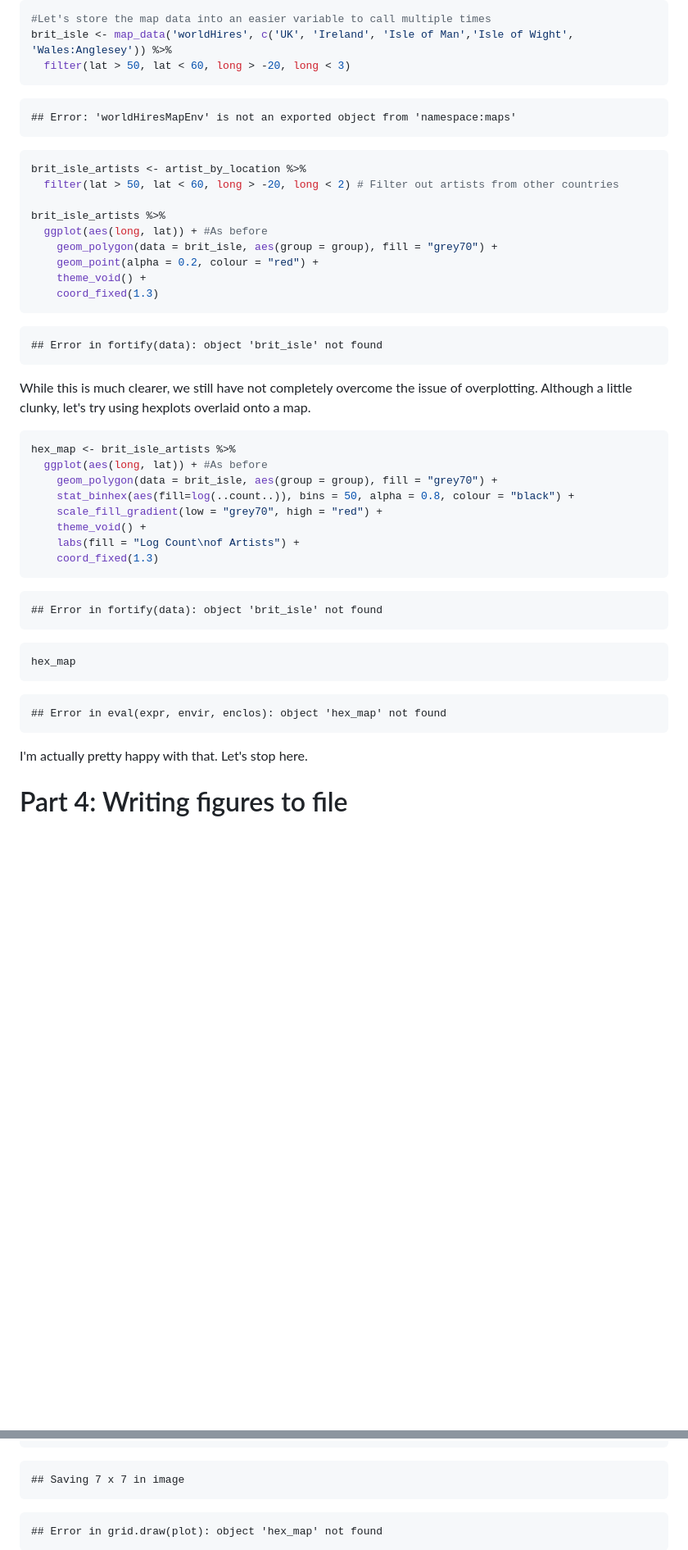
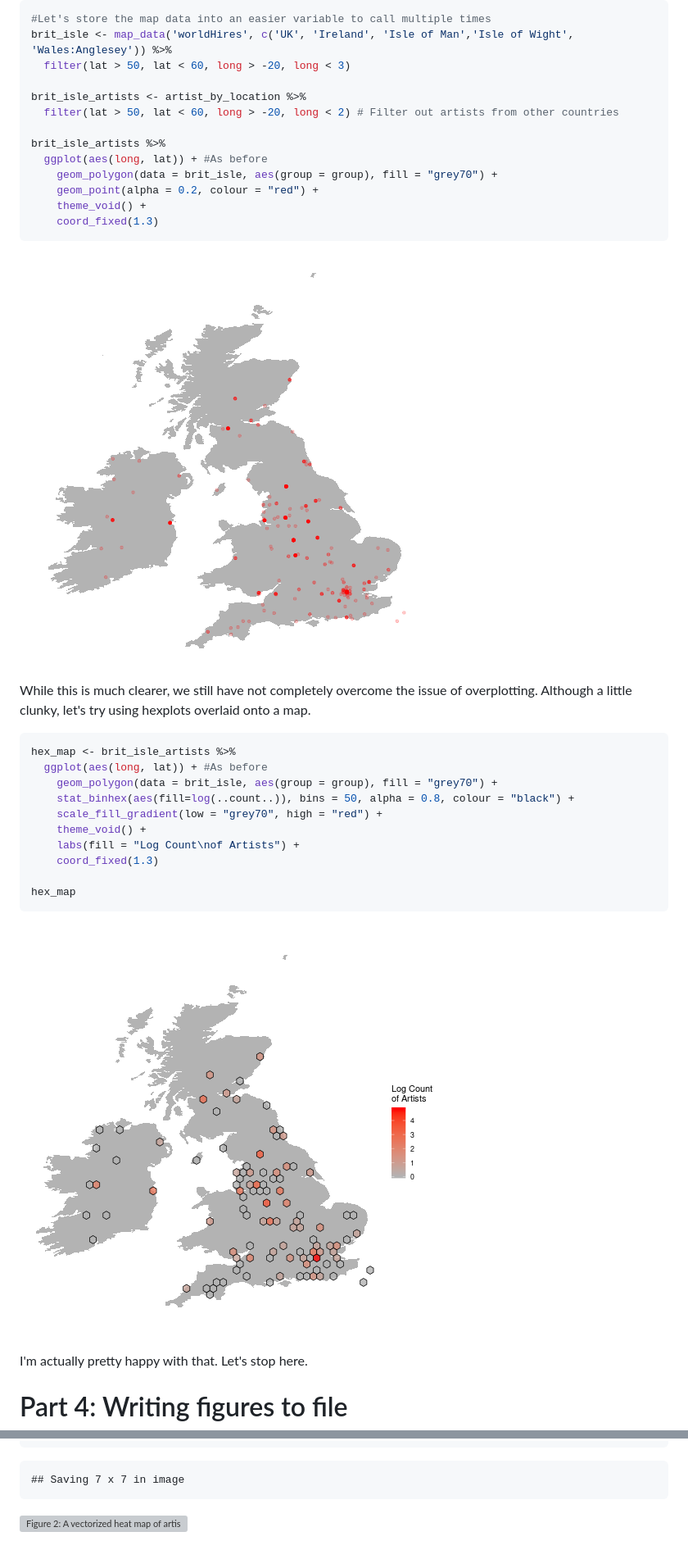
Before and after one commit to STAT545-UBC-hw-2018-19/hw05-shreeramsenthi, a Markdown page: forcats-exercise.md, 2 parts joined by grey strips. Shown at 82% size. Rendered like a GitHub page; pictures changed too: figure/mapHex-1.png (added), figure/mapUK-1.png (added); blank space fills up the shorter version; grey boxes are pictures that could not be loaded.

````diff
--- a/forcats-exercise.md
+++ b/forcats-exercise.md
@@ -258,13 +258,7 @@ Well that's certainly a start, but it's hard to see what going on when we try to
 #Let's store the map data into an easier variable to call multiple times
 brit_isle <- map_data('worldHires', c('UK', 'Ireland', 'Isle of Man','Isle of Wight', 'Wales:Anglesey')) %>%
   filter(lat > 50, lat < 60, long > -20, long < 3)
-```
 
-```
-## Error: 'worldHiresMapEnv' is not an exported object from 'namespace:maps'
-```
-
-```r
 brit_isle_artists <- artist_by_location %>%
   filter(lat > 50, lat < 60, long > -20, long < 2) # Filter out artists from other countries
 
@@ -276,9 +270,7 @@ brit_isle_artists %>%
     coord_fixed(1.3)
 ```
 
-```
-## Error in fortify(data): object 'brit_isle' not found
-```
+![plot of chunk mapUK](figure/mapUK-1.png)
 
 While this is much clearer, we still have not completely overcome the issue of overplotting. Although a little clunky, let's try using hexplots overlaid onto a map.
 
@@ -292,19 +284,11 @@ hex_map <- brit_isle_artists %>%
     theme_void() +
     labs(fill = "Log Count\nof Artists") +
     coord_fixed(1.3)
-```
 
-```
-## Error in fortify(data): object 'brit_isle' not found
-```
-
-```r
 hex_map
 ```
 
-```
-## Error in eval(expr, envir, enclos): object 'hex_map' not found
-```
+![plot of chunk mapHex](figure/mapHex-1.png)
 
 I'm actually pretty happy with that. Let's stop here.
 
@@ -340,7 +320,5 @@ ggsave("figure/hex_map.svg", hex_map) # requires package `svglite` to save as sv
 ## Saving 7 x 7 in image
 ```
 
-```
-## Error in grid.draw(plot): object 'hex_map' not found
-```
+![Figure 2: A vectorized heat map of artists from the British Isles]("https://raw.githubusercontent.com/STAT545-UBC-students/hw05-shreeramsenthi/master/figure/hex_map.svg")
 
````
Also changed, not shown: other parts of forcats-exercise.md (+3 -9 lines), figure/hex_map.png, 2 other files.
